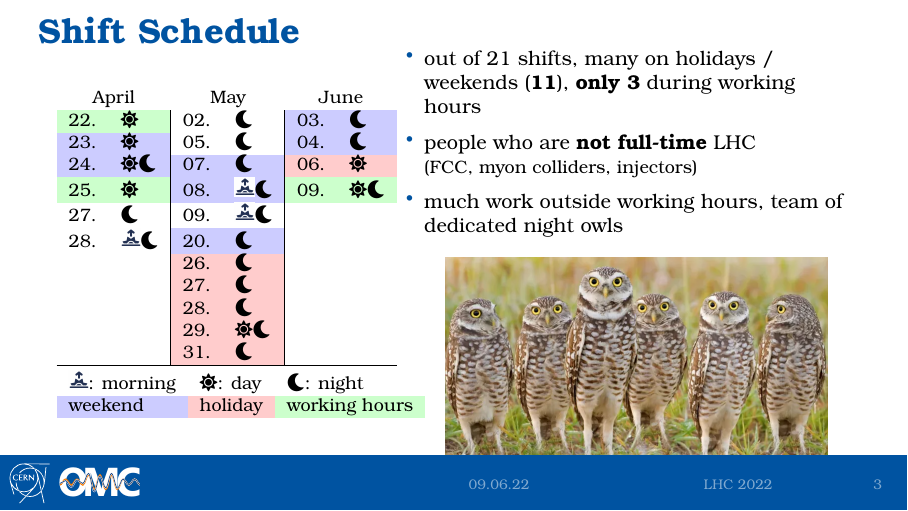
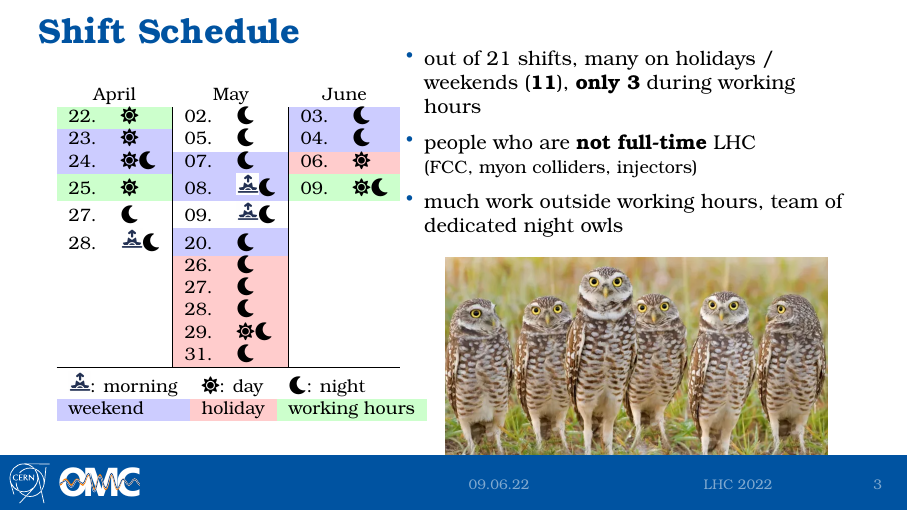
Before and after one commit to awegsche/LHC-Commissionning-2022, LaTeX slides (presentation.tex): page 5 of 31. Compiled offline with XeLaTeX; a missing font is replaced by an installed copy or a similar font.

Commit message:
Updates from Overleaf

```diff
--- a/presentation.tex
+++ b/presentation.tex
@@ -58,7 +58,7 @@
 }
 
 % highly illegal!
-\newcommand{\faSunrise}{\includegraphics[width=1.1em]{sunrise.png}}
+\newcommand{\faSunrise}{\includegraphics[width=1.2em]{sunrise.png}}
 
 
 % Meta -------------------------------------------------------------------------
```
